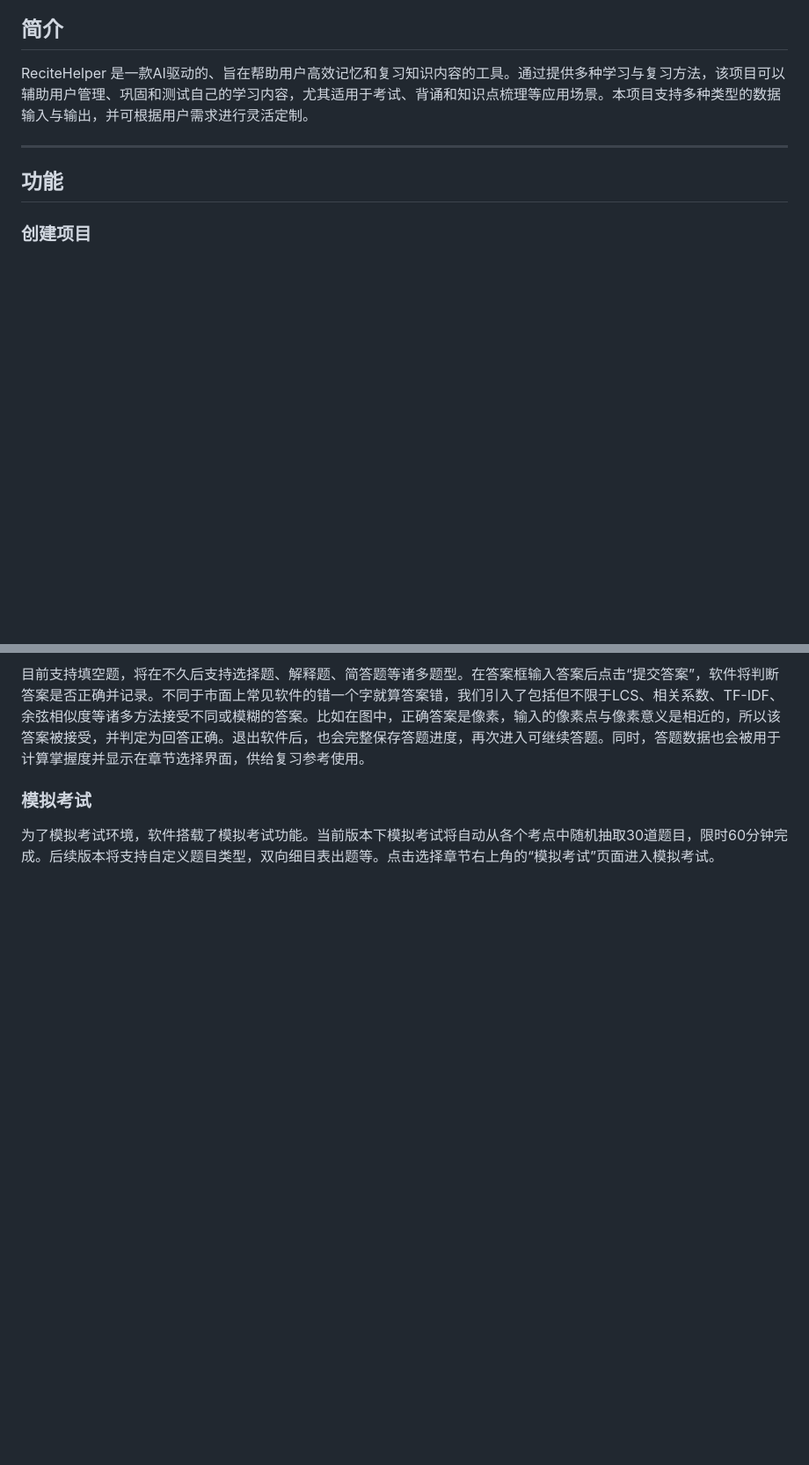
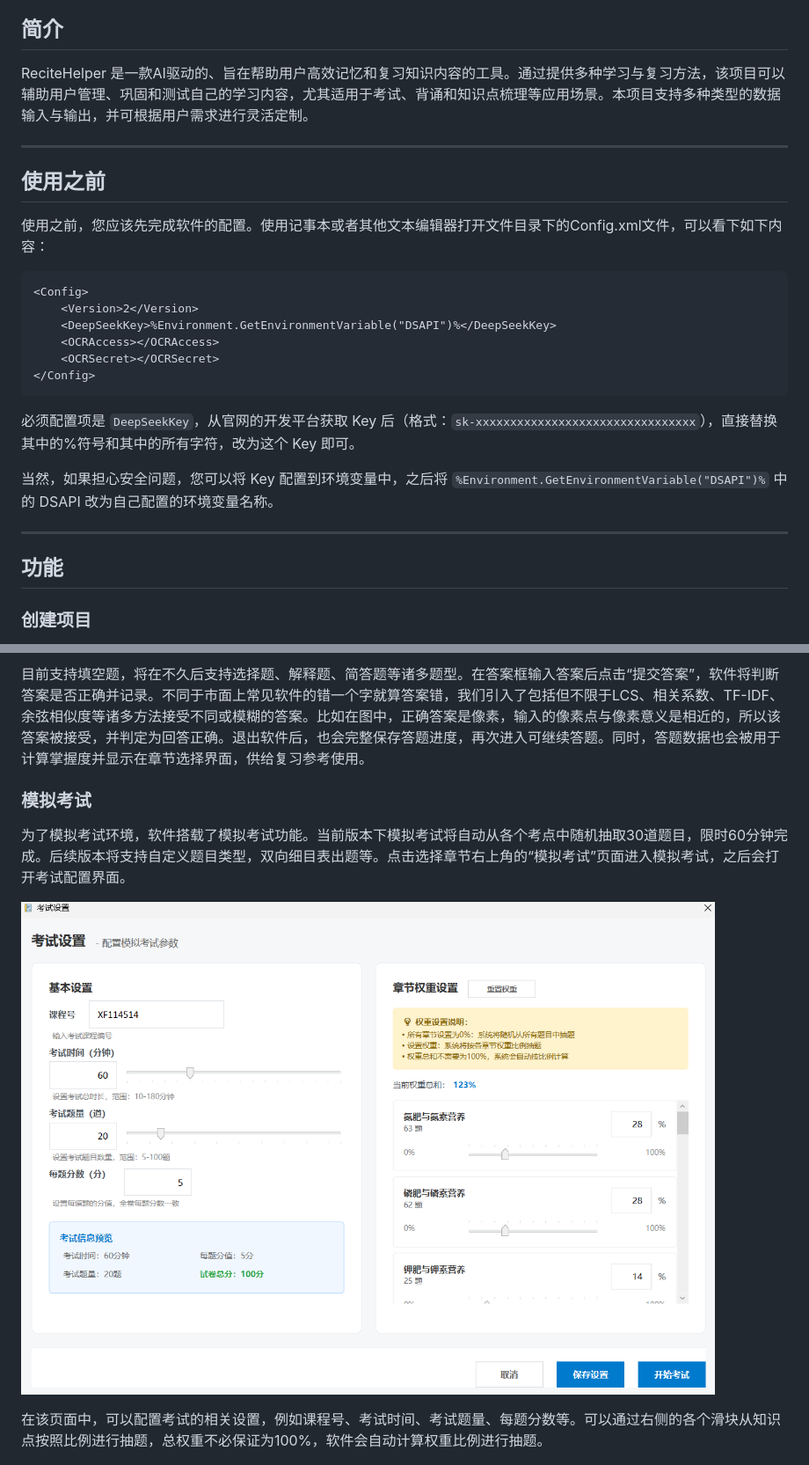
Before and after one commit to ArabidopsisDev/ReciteHelper, a Markdown page: Docs/manual-cn.md, 2 parts joined by grey strips. Shown at 88% size. GitHub-like rendering; pictures changed too: Docs/Resources/08-exam-setting.png (added); blank space fills up the shorter version.

````diff
--- a/Docs/manual-cn.md
+++ b/Docs/manual-cn.md
@@ -6,6 +6,24 @@
 
 ## 简介
 ReciteHelper 是一款AI驱动的、旨在帮助用户高效记忆和复习知识内容的工具。通过提供多种学习与复习方法，该项目可以辅助用户管理、巩固和测试自己的学习内容，尤其适用于考试、背诵和知识点梳理等应用场景。本项目支持多种类型的数据输入与输出，并可根据用户需求进行灵活定制。
+
+---
+## 使用之前
+
+使用之前，您应该先完成软件的配置。使用记事本或者其他文本编辑器打开文件目录下的Config.xml文件，可以看下如下内容：
+
+```xml
+<Config>
+	<Version>2</Version>
+	<DeepSeekKey>%Environment.GetEnvironmentVariable("DSAPI")%</DeepSeekKey>
+	<OCRAccess></OCRAccess>
+	<OCRSecret></OCRSecret>
+</Config>
+```
+
+必须配置项是 `DeepSeekKey`，从官网的开发平台获取 Key 后（格式：`sk-xxxxxxxxxxxxxxxxxxxxxxxxxxxxxxxx`），直接替换其中的%符号和其中的所有字符，改为这个 Key 即可。
+
+当然，如果担心安全问题，您可以将 Key 配置到环境变量中，之后将 `%Environment.GetEnvironmentVariable("DSAPI")%` 中的 DSAPI 改为自己配置的环境变量名称。
 
 ---
 
@@ -41,7 +59,11 @@ ReciteHelper 是一款AI驱动的、旨在帮助用户高效记忆和复习知
 
 ### 模拟考试
 
-为了模拟考试环境，软件搭载了模拟考试功能。当前版本下模拟考试将自动从各个考点中随机抽取30道题目，限时60分钟完成。后续版本将支持自定义题目类型，双向细目表出题等。点击选择章节右上角的“模拟考试”页面进入模拟考试。
+为了模拟考试环境，软件搭载了模拟考试功能。当前版本下模拟考试将自动从各个考点中随机抽取30道题目，限时60分钟完成。后续版本将支持自定义题目类型，双向细目表出题等。点击选择章节右上角的“模拟考试”页面进入模拟考试，之后会打开考试配置界面。
+
+![08](Resources/08-exam-setting.png)
+
+在该页面中，可以配置考试的相关设置，例如课程号、考试时间、考试题量、每题分数等。可以通过右侧的各个滑块从知识点按照比例进行抽题，总权重不必保证为100%，软件会自动计算权重比例进行抽题。
 
 ![05](Resources/05-simulate-capital.png)
 
````
Also changed, not shown: 2 other files.
